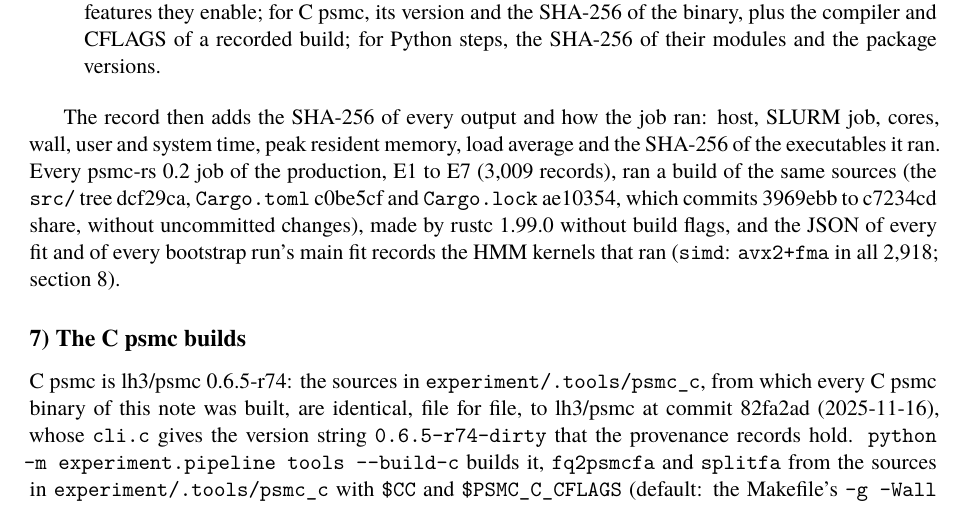
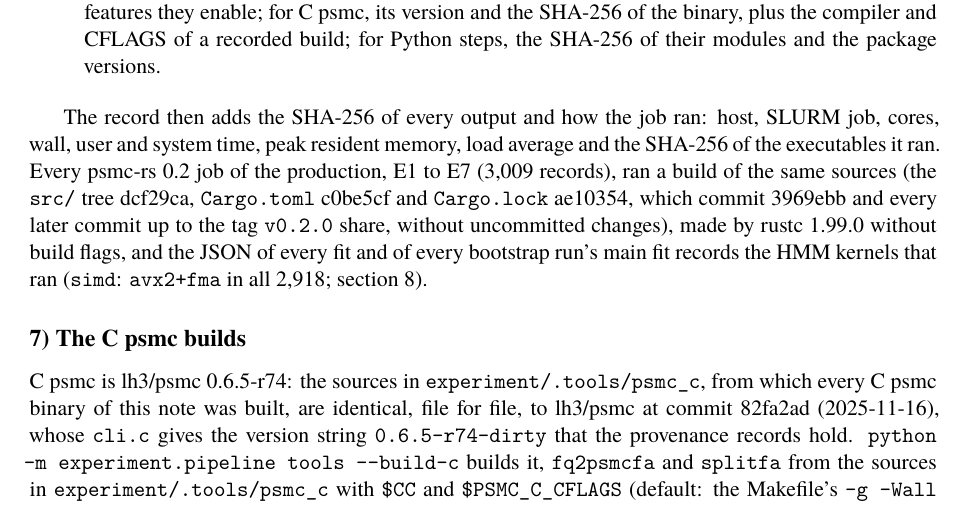
Before and after one commit to larryivan/psmc-rs, a LaTeX document (manuscript/supplementary_note_1.tex, which reads manuscript/sn1.tex): part of page 6 of 12, cut so that both start at the same text. Compiled offline with XeLaTeX; a missing font is replaced by an installed copy or a similar font.

Commit message:
sn1: the production's sources are those of commit 3969ebb and every later commit up to the tag v0.2.0

```diff
--- a/manuscript/sn1.tex
+++ b/manuscript/sn1.tex
@@ -348,10 +348,11 @@ SLURM job, cores, wall, user and system time, peak resident memory, load
 average and the SHA-256 of the executables it ran. Every psmc-rs 0.2 job
 of the production, E1 to E7 (3,009 records), ran a build of the same
 sources (the \texttt{src/\allowbreak{}} tree dcf29ca, \texttt{Cargo.toml} c0be5cf and \texttt{Cargo.lock}
-ae10354, which commits 3969ebb to c7234cd share, without uncommitted
-changes), made by rustc 1.99.0 without build flags, and the JSON of every
-fit and of every bootstrap run's main fit records the HMM kernels that ran
-(\texttt{simd}: \texttt{avx2+fma} in all 2,918; section 8).
+ae10354, which commit 3969ebb and every later commit up to the tag
+\texttt{v0.2.0} share, without uncommitted changes), made by rustc 1.99.0
+without build flags, and the JSON of every fit and of every bootstrap
+run's main fit records the HMM kernels that ran (\texttt{simd}: \texttt{avx2+fma} in all
+2,918; section 8).
 
 \subsection{7) The C psmc builds}\label{the-c-psmc-builds}
 
```
Also changed, not shown: experiment/Supplementary_Note_1_Reproducibility.md (+5 -4 lines).
